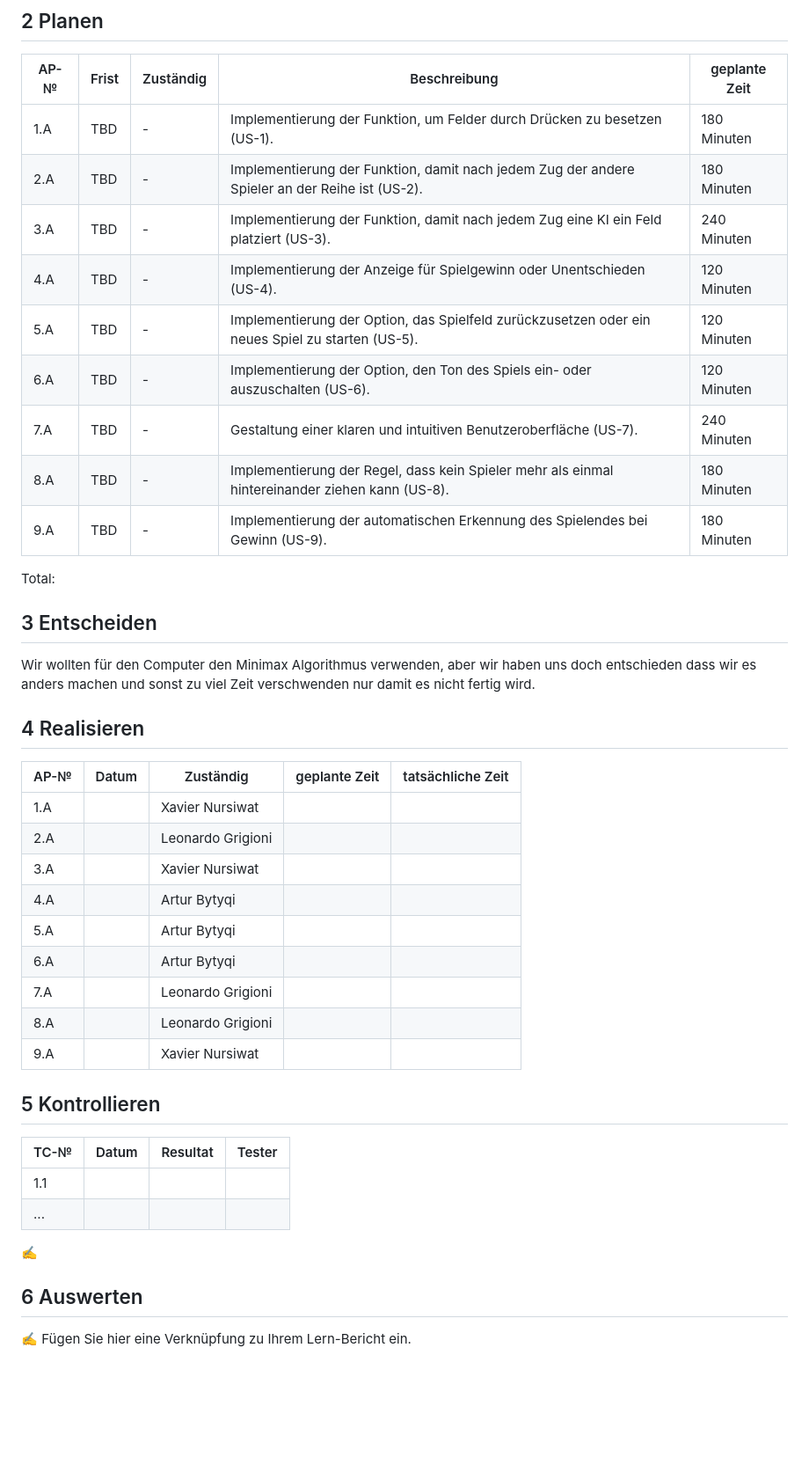
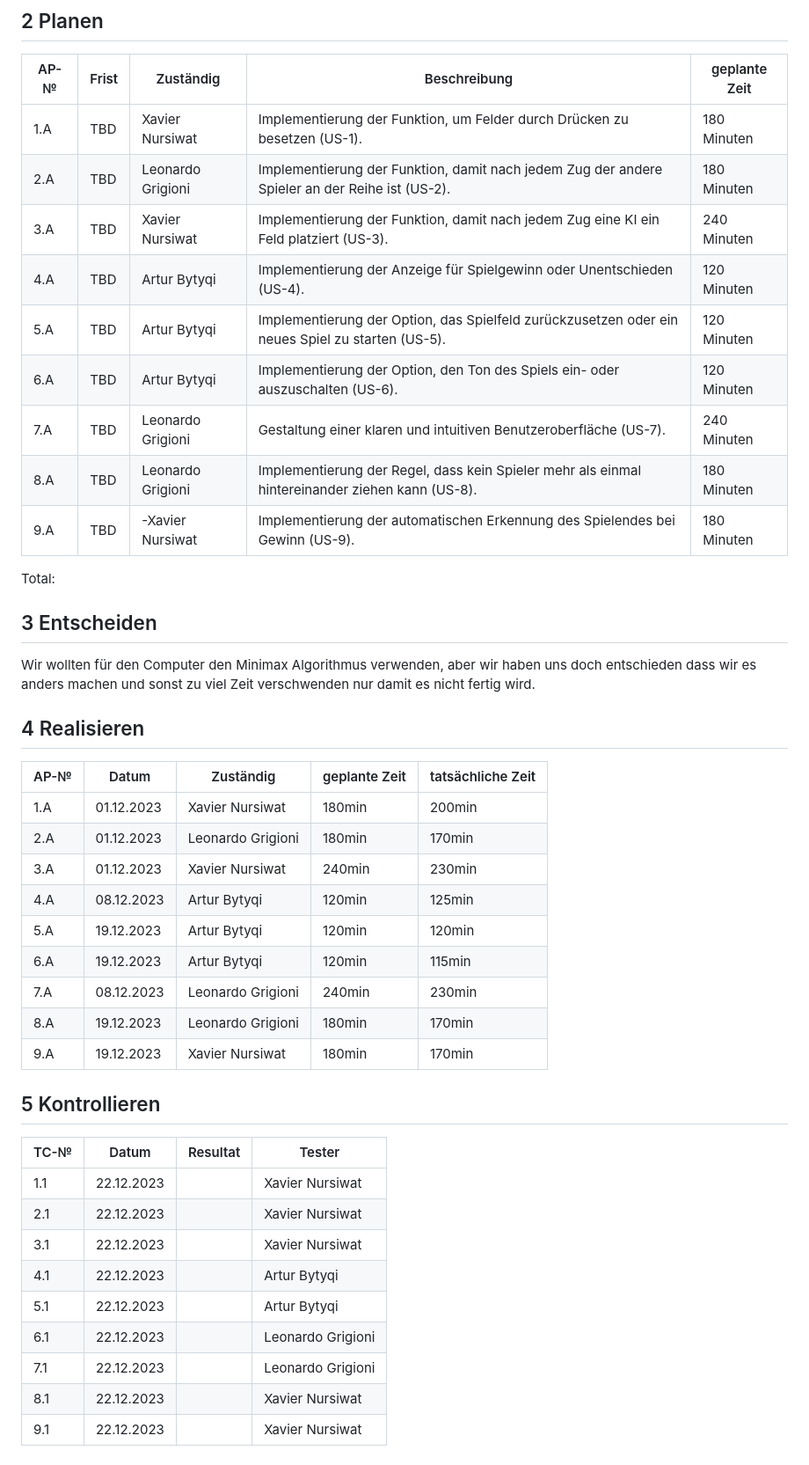
Before and after one commit to dexav/ILA2_1302, a Markdown page: Projektdokumentation.md, the part around the change. Shown: that part at 88% size. Rendered like a GitHub page; blank space fills up the shorter version.

```diff
--- a/Projektdokumentation.md
+++ b/Projektdokumentation.md
@@ -57,15 +57,15 @@ Wir erstellen eine Webapp, wo man TicTacToe, zu zweit oder gegen einen Computer,
 
 | AP-№ | Frist | Zuständig | Beschreibung | geplante Zeit |
 | ---- | ----- | --------- | ------------- | ----------------- |
-|1.A	 |TBD  |		-  |Implementierung der Funktion, um Felder durch Drücken zu besetzen (US-1).|	180 Minuten|
-|2.A	|TBD	|	-    |Implementierung der Funktion, damit nach jedem Zug der andere Spieler an der Reihe ist (US-2).|	180 Minuten|
-|3.A	|TBD	|	 -   |Implementierung der Funktion, damit nach jedem Zug eine KI ein Feld platziert (US-3).	|240 Minuten|
-|4.A	|TBD	|	 -   |Implementierung der Anzeige für Spielgewinn oder Unentschieden (US-4).|120 Minuten|
-|5.A	|TBD	|	 -   |Implementierung der Option, das Spielfeld zurückzusetzen oder ein neues Spiel zu starten (US-5).	|120 Minuten|
-|6.A	|TBD	|	 -   |Implementierung der Option, den Ton des Spiels ein- oder auszuschalten (US-6).	|120 Minuten|
-|7.A	|TBD	|	  -  |Gestaltung einer klaren und intuitiven Benutzeroberfläche (US-7).	|240 Minuten|
-|8.A	|TBD	|	 -   |Implementierung der Regel, dass kein Spieler mehr als einmal hintereinander ziehen kann (US-8).	|180 Minuten|
-|9.A	|TBD	|	  -  |Implementierung der automatischen Erkennung des Spielendes bei Gewinn (US-9).|180 Minuten|
+|1.A	 |TBD  |		Xavier Nursiwat  |Implementierung der Funktion, um Felder durch Drücken zu besetzen (US-1).|	180 Minuten|
+|2.A	|TBD	|	Leonardo Grigioni   |Implementierung der Funktion, damit nach jedem Zug der andere Spieler an der Reihe ist (US-2).|	180 Minuten|
+|3.A	|TBD	|	 Xavier Nursiwat   |Implementierung der Funktion, damit nach jedem Zug eine KI ein Feld platziert (US-3).	|240 Minuten|
+|4.A	|TBD	|	 Artur Bytyqi      |Implementierung der Anzeige für Spielgewinn oder Unentschieden (US-4).|120 Minuten|
+|5.A	|TBD	|	 Artur Bytyqi      |Implementierung der Option, das Spielfeld zurückzusetzen oder ein neues Spiel zu starten (US-5).	|120 Minuten|
+|6.A	|TBD	|	 Artur Bytyqi      |Implementierung der Option, den Ton des Spiels ein- oder auszuschalten (US-6).	|120 Minuten|
+|7.A	|TBD	|	  Leonardo Grigioni    |Gestaltung einer klaren und intuitiven Benutzeroberfläche (US-7).	|240 Minuten|
+|8.A	|TBD	|	 Leonardo Grigioni     |Implementierung der Regel, dass kein Spieler mehr als einmal hintereinander ziehen kann (US-8).	|180 Minuten|
+|9.A	|TBD	|	  -Xavier Nursiwat |Implementierung der automatischen Erkennung des Spielendes bei Gewinn (US-9).|180 Minuten|
 
 
 Total:
@@ -78,15 +78,15 @@ Wir wollten für den Computer den Minimax Algorithmus verwenden, aber wir haben
 
 | AP-№ | Datum | Zuständig | geplante Zeit | tatsächliche Zeit |
 | ---- | ----- | --------- | ------------- | ----------------- |
-| 1.A  |       | Xavier Nursiwat        |               |                   |
-|2.A |       | Leonardo Grigioni          |               |                   |
-| 3.A|       |  Xavier Nursiwat         |               |                   |
-| 4.A |       | Artur Bytyqi          |               |                   |
-| 5.A |       | Artur Bytyqi          |               |                   |
-| 6.A |       | Artur Bytyqi          |               |                   |
-| 7.A  |       | Leonardo Grigioni          |               |                   |
-| 8.A  |       | Leonardo Grigioni          |               |                   |
-| 9.A  |       | Xavier Nursiwat         |               |                   |
+| 1.A  | 01.12.2023      | Xavier Nursiwat        |  180min            |    200min                 |
+|2.A |  01.12.2023       | Leonardo Grigioni          | 180min               |    170min                |
+| 3.A|   01.12.2023      |  Xavier Nursiwat         |    240min           |           230min        |
+| 4.A | 08.12.2023      | Artur Bytyqi          |      120min         |         125min          |
+| 5.A |   19.12.2023    | Artur Bytyqi          |      120min         |        120min           |
+| 6.A |   19.12.2023     | Artur Bytyqi          |    120min         |     115min              |
+| 7.A  |   08.12.2023       | Leonardo Grigioni          | 240min          |    230min               |
+| 8.A  |  19.12.2023      | Leonardo Grigioni          |    180min           |    170min               |
+| 9.A  |  19.12.2023      | Xavier Nursiwat         |      180min           |     170min              |
 
 
 
@@ -96,11 +96,12 @@ Wir wollten für den Computer den Minimax Algorithmus verwenden, aber wir haben
 
 | TC-№ | Datum | Resultat | Tester |
 | ---- | ----- | -------- | ------ |
-| 1.1  |       |          |        |
-| ...  |       |          |        |
-
-✍
-
-## 6 Auswerten
-
-✍️ Fügen Sie hier eine Verknüpfung zu Ihrem Lern-Bericht ein.
+| 1.1  | 22.12.2023      |          |  Xavier Nursiwat       |
+| 2.1  | 22.12.2023      |          |  Xavier Nursiwat       |
+| 3.1 | 22.12.2023      |          |  Xavier Nursiwat       |
+|4.1  |  22.12.2023     |          |   Artur Bytyqi      |
+| 5.1   | 22.12.2023      |          |   Artur Bytyqi       |
+|6.1   |  22.12.2023     |          |  Leonardo Grigioni      |
+| 7.1   | 22.12.2023      |          |   Leonardo Grigioni      |
+| 8.1 |  22.12.2023     |          |   Xavier Nursiwat      |
+|9.1   |  22.12.2023     |          | Xavier Nursiwat        |
```
